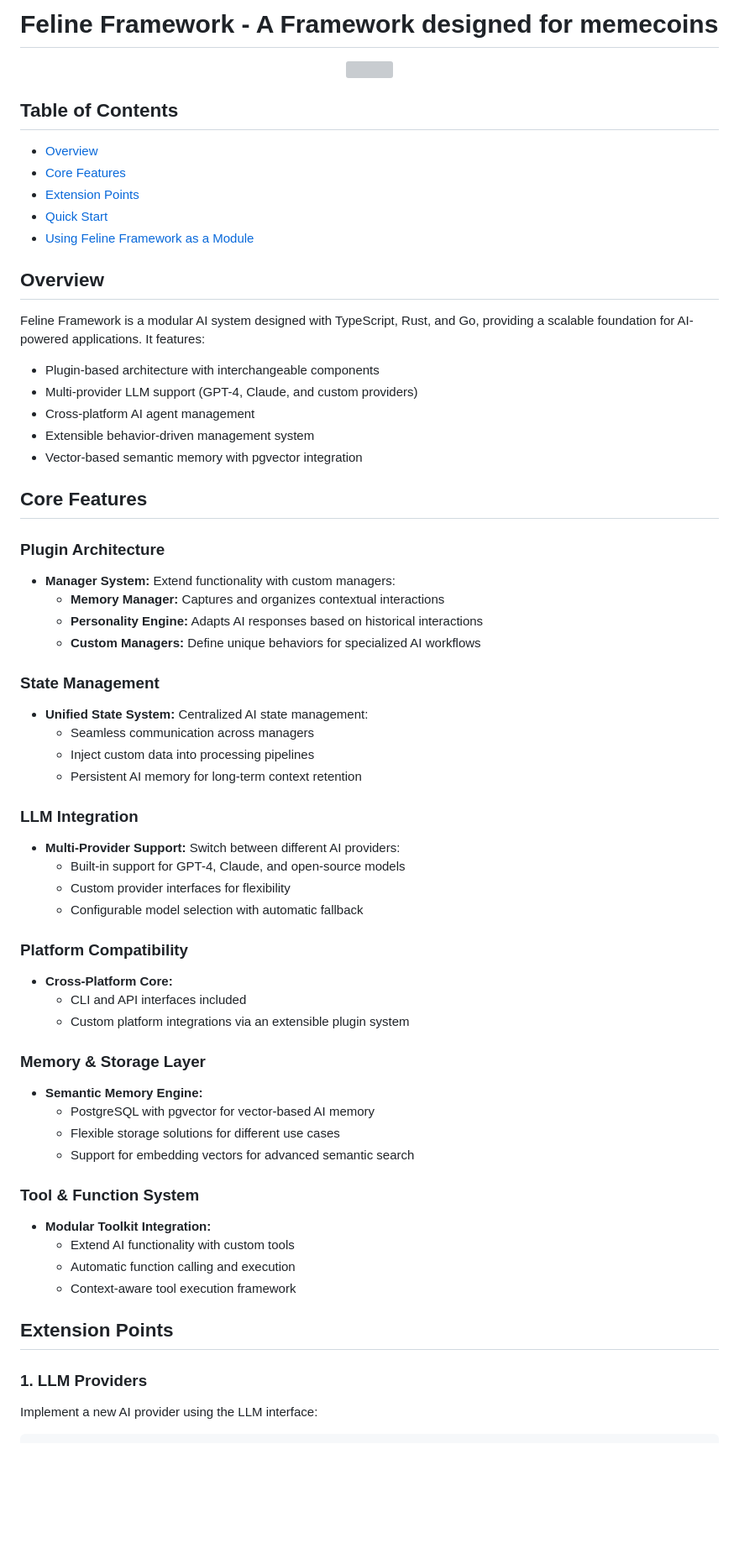
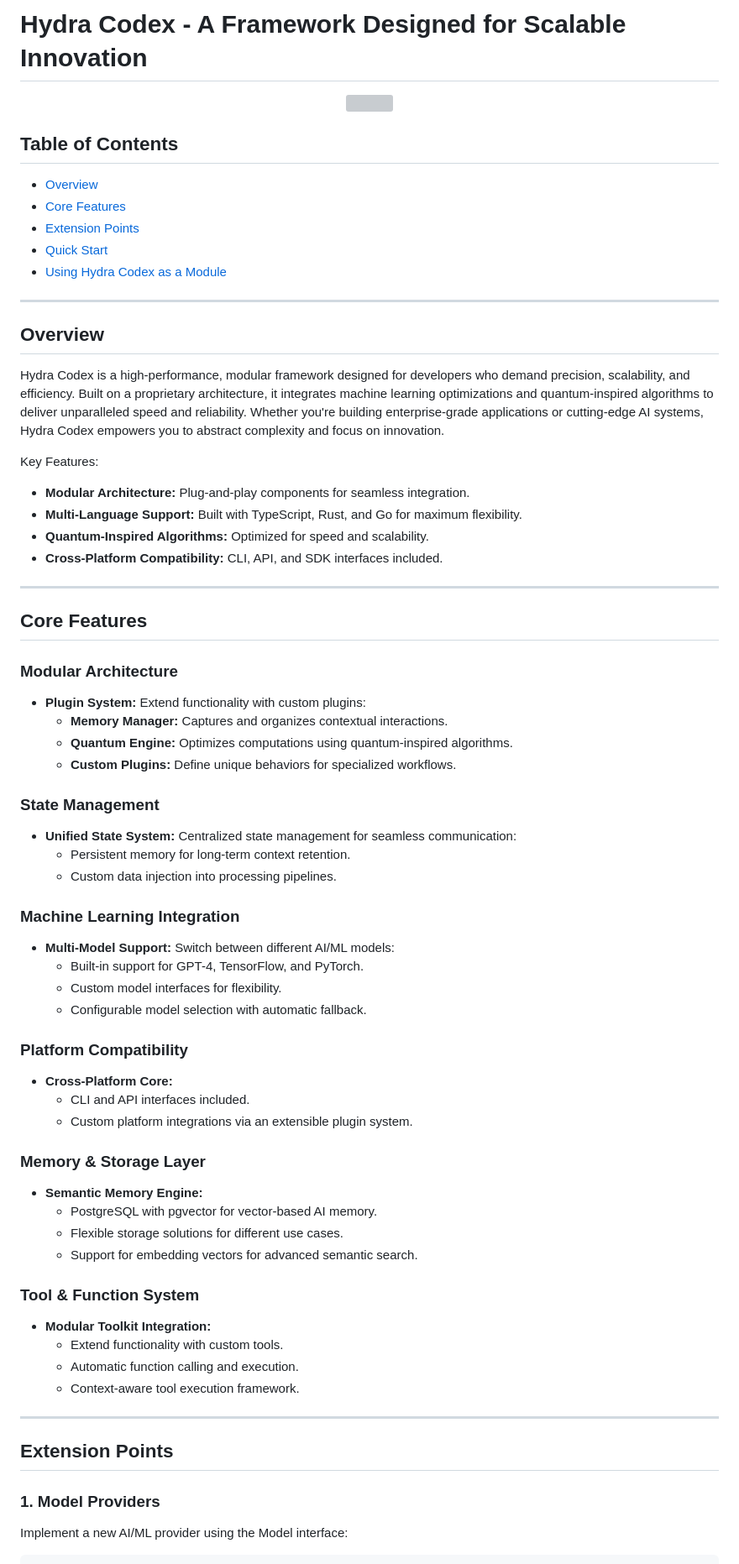
Before and after one commit to Luckydev19z/Hydra, a Markdown page: README.md, the part around the change printed below. Shown: that part at 84% size. Rendered like a GitHub page; blank space fills up the shorter version; grey boxes are pictures that could not be loaded.

````diff
--- a/README.md
+++ b/README.md
@@ -1,3 +1,5 @@
-# Feline Framework - A Framework designed for memecoins
+
+
+# Hydra Codex - A Framework Designed for Scalable Innovation
 
 <div align="center">
@@ -9,56 +11,61 @@
 - [Core Features](#core-features)
 - [Extension Points](#extension-points)
 - [Quick Start](#quick-start)
-- [Using Feline Framework as a Module](#using-feline-framework-as-a-module)
+- [Using Hydra Codex as a Module](#using-hydra-codex-as-a-module)
+
+---
 
 ## Overview
-Feline Framework is a modular AI system designed with TypeScript, Rust, and Go, providing a scalable foundation for AI-powered applications. It features:
+Hydra Codex is a high-performance, modular framework designed for developers who demand precision, scalability, and efficiency. Built on a proprietary architecture, it integrates machine learning optimizations and quantum-inspired algorithms to deliver unparalleled speed and reliability. Whether you're building enterprise-grade applications or cutting-edge AI systems, Hydra Codex empowers you to abstract complexity and focus on innovation.
 
-- Plugin-based architecture with interchangeable components
-- Multi-provider LLM support (GPT-4, Claude, and custom providers)
-- Cross-platform AI agent management
-- Extensible behavior-driven management system
-- Vector-based semantic memory with pgvector integration
+Key Features:
+- **Modular Architecture:** Plug-and-play components for seamless integration.
+- **Multi-Language Support:** Built with TypeScript, Rust, and Go for maximum flexibility.
+- **Quantum-Inspired Algorithms:** Optimized for speed and scalability.
+- **Cross-Platform Compatibility:** CLI, API, and SDK interfaces included.
+
+---
 
 ## Core Features
 
-### Plugin Architecture
-- **Manager System:** Extend functionality with custom managers:
-  - **Memory Manager:** Captures and organizes contextual interactions
-  - **Personality Engine:** Adapts AI responses based on historical interactions
-  - **Custom Managers:** Define unique behaviors for specialized AI workflows
+### Modular Architecture
+- **Plugin System:** Extend functionality with custom plugins:
+  - **Memory Manager:** Captures and organizes contextual interactions.
+  - **Quantum Engine:** Optimizes computations using quantum-inspired algorithms.
+  - **Custom Plugins:** Define unique behaviors for specialized workflows.
 
 ### State Management
-- **Unified State System:** Centralized AI state management:
-  - Seamless communication across managers
-  - Inject custom data into processing pipelines
-  - Persistent AI memory for long-term context retention
+- **Unified State System:** Centralized state management for seamless communication:
+  - Persistent memory for long-term context retention.
+  - Custom data injection into processing pipelines.
 
-### LLM Integration
-- **Multi-Provider Support:** Switch between different AI providers:
-  - Built-in support for GPT-4, Claude, and open-source models
-  - Custom provider interfaces for flexibility
-  - Configurable model selection with automatic fallback
+### Machine Learning Integration
+- **Multi-Model Support:** Switch between different AI/ML models:
+  - Built-in support for GPT-4, TensorFlow, and PyTorch.
+  - Custom model interfaces for flexibility.
+  - Configurable model selection with automatic fallback.
 
 ### Platform Compatibility
 - **Cross-Platform Core:**
-  - CLI and API interfaces included
-  - Custom platform integrations via an extensible plugin system
+  - CLI and API interfaces included.
+  - Custom platform integrations via an extensible plugin system.
 
 ### Memory & Storage Layer
 - **Semantic Memory Engine:**
-  - PostgreSQL with pgvector for vector-based AI memory
-  - Flexible storage solutions for different use cases
-  - Support for embedding vectors for advanced semantic search
+  - PostgreSQL with pgvector for vector-based AI memory.
+  - Flexible storage solutions for different use cases.
+  - Support for embedding vectors for advanced semantic search.
 
 ### Tool & Function System
 - **Modular Toolkit Integration:**
-  - Extend AI functionality with custom tools
-  - Automatic function calling and execution
-  - Context-aware tool execution framework
+  - Extend functionality with custom tools.
+  - Automatic function calling and execution.
+  - Context-aware tool execution framework.
+
+---
 
 ## Extension Points
 
-### 1. LLM Providers
-Implement a new AI provider using the LLM interface:
+### 1. Model Providers
+Implement a new AI/ML provider using the Model interface:
 ```go
````
Also changed, not shown: other parts of README.md (+48 -26 lines).
